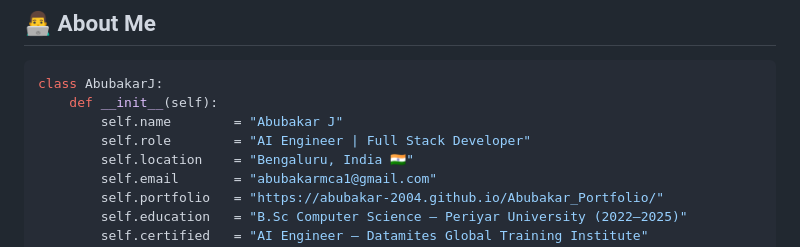
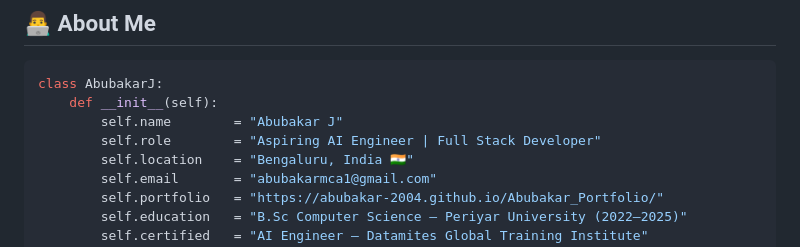
Before and after one commit to Abubakar-2004/Abubakar_Portfolio, a Markdown page: README.md, the part around the change. Drawn GitHub-style.

Commit message:
Update role description in README.md

```diff
--- a/README.md
+++ b/README.md
@@ -29,7 +29,7 @@
 class AbubakarJ:
     def __init__(self):
         self.name        = "Abubakar J"
-        self.role        = "AI Engineer | Full Stack Developer"
+        self.role        = "Aspiring AI Engineer | Full Stack Developer"
         self.location    = "Bengaluru, India 🇮🇳"
         self.email       = "abubakarmca1@gmail.com"
         self.portfolio   = "https://abubakar-2004.github.io/Abubakar_Portfolio/"
```
